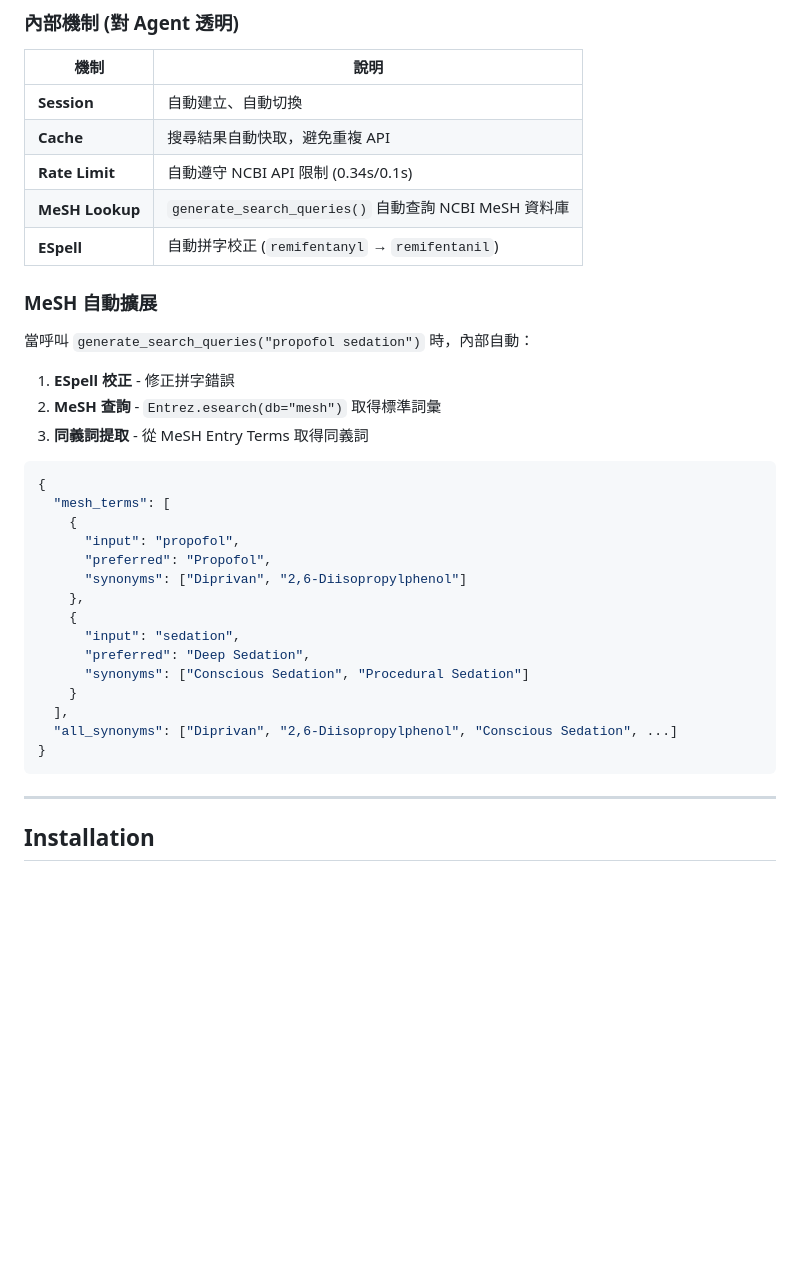
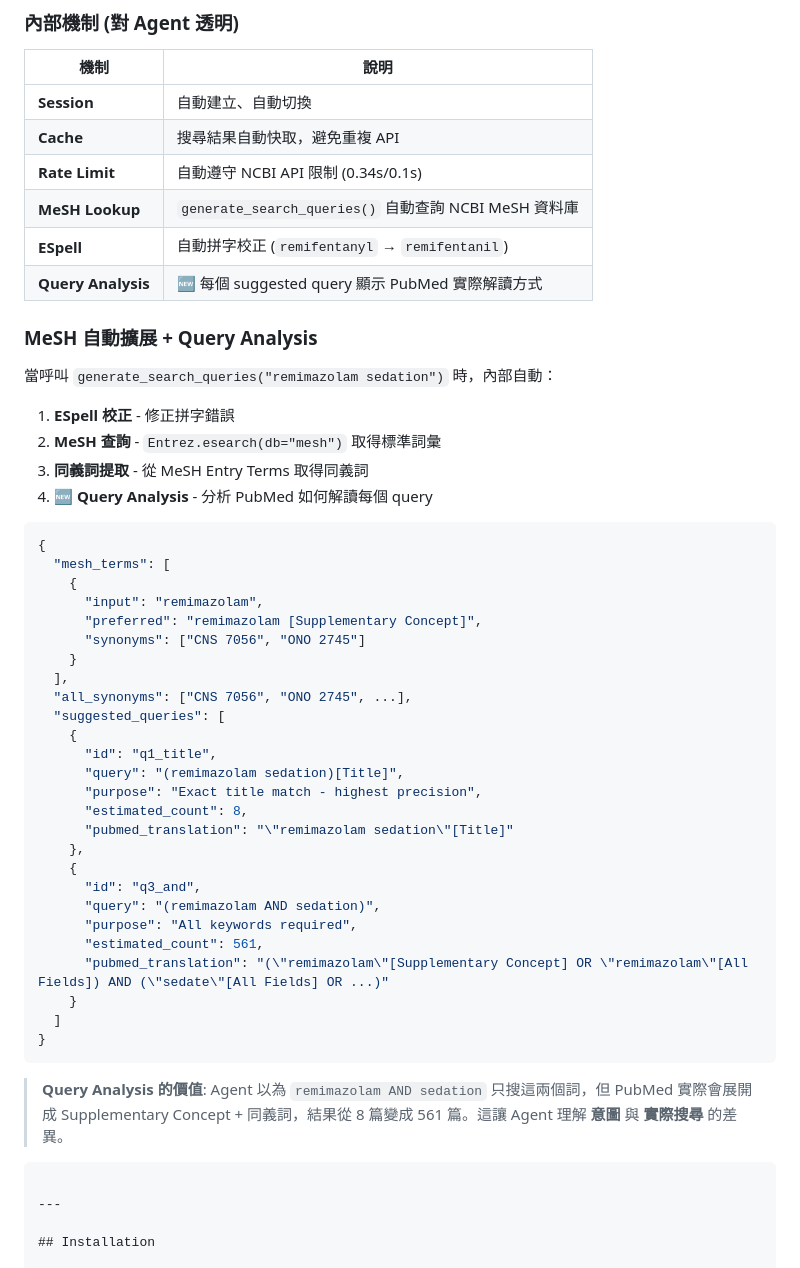
Before and after one commit to u9401066/pubmed-search-mcp, a Markdown page: README.md, the part around the change. Drawn GitHub-style; blank space fills up the shorter version.

Commit message:
docs: add Query Analysis feature to README
- Document new estimated_count and pubmed_translation fields
- Explain the gap between Agent's intent and PubMed's actual search
- Update internal mechanisms table

````diff
--- a/README.md
+++ b/README.md
@@ -351,31 +351,47 @@ src/pubmed_search/
 | **Rate Limit** | 自動遵守 NCBI API 限制 (0.34s/0.1s) |
 | **MeSH Lookup** | `generate_search_queries()` 自動查詢 NCBI MeSH 資料庫 |
 | **ESpell** | 自動拼字校正 (`remifentanyl` → `remifentanil`) |
+| **Query Analysis** | 🆕 每個 suggested query 顯示 PubMed 實際解讀方式 |
 
-### MeSH 自動擴展
+### MeSH 自動擴展 + Query Analysis
 
-當呼叫 `generate_search_queries("propofol sedation")` 時，內部自動：
+當呼叫 `generate_search_queries("remimazolam sedation")` 時，內部自動：
 
 1. **ESpell 校正** - 修正拼字錯誤
 2. **MeSH 查詢** - `Entrez.esearch(db="mesh")` 取得標準詞彙
 3. **同義詞提取** - 從 MeSH Entry Terms 取得同義詞
+4. **🆕 Query Analysis** - 分析 PubMed 如何解讀每個 query
 
 ```json
 {
   "mesh_terms": [
     {
-      "input": "propofol",
-      "preferred": "Propofol",
-      "synonyms": ["Diprivan", "2,6-Diisopropylphenol"]
+      "input": "remimazolam",
+      "preferred": "remimazolam [Supplementary Concept]",
+      "synonyms": ["CNS 7056", "ONO 2745"]
+    }
+  ],
+  "all_synonyms": ["CNS 7056", "ONO 2745", ...],
+  "suggested_queries": [
+    {
+      "id": "q1_title",
+      "query": "(remimazolam sedation)[Title]",
+      "purpose": "Exact title match - highest precision",
+      "estimated_count": 8,
+      "pubmed_translation": "\"remimazolam sedation\"[Title]"
     },
     {
-      "input": "sedation",
-      "preferred": "Deep Sedation",
-      "synonyms": ["Conscious Sedation", "Procedural Sedation"]
+      "id": "q3_and",
+      "query": "(remimazolam AND sedation)",
+      "purpose": "All keywords required",
+      "estimated_count": 561,
+      "pubmed_translation": "(\"remimazolam\"[Supplementary Concept] OR \"remimazolam\"[All Fields]) AND (\"sedate\"[All Fields] OR ...)"
     }
-  ],
-  "all_synonyms": ["Diprivan", "2,6-Diisopropylphenol", "Conscious Sedation", ...]
+  ]
 }
+```
+
+> **Query Analysis 的價值**: Agent 以為 `remimazolam AND sedation` 只搜這兩個詞，但 PubMed 實際會展開成 Supplementary Concept + 同義詞，結果從 8 篇變成 561 篇。這讓 Agent 理解 **意圖** 與 **實際搜尋** 的差異。
 ```
 
 ---
````
